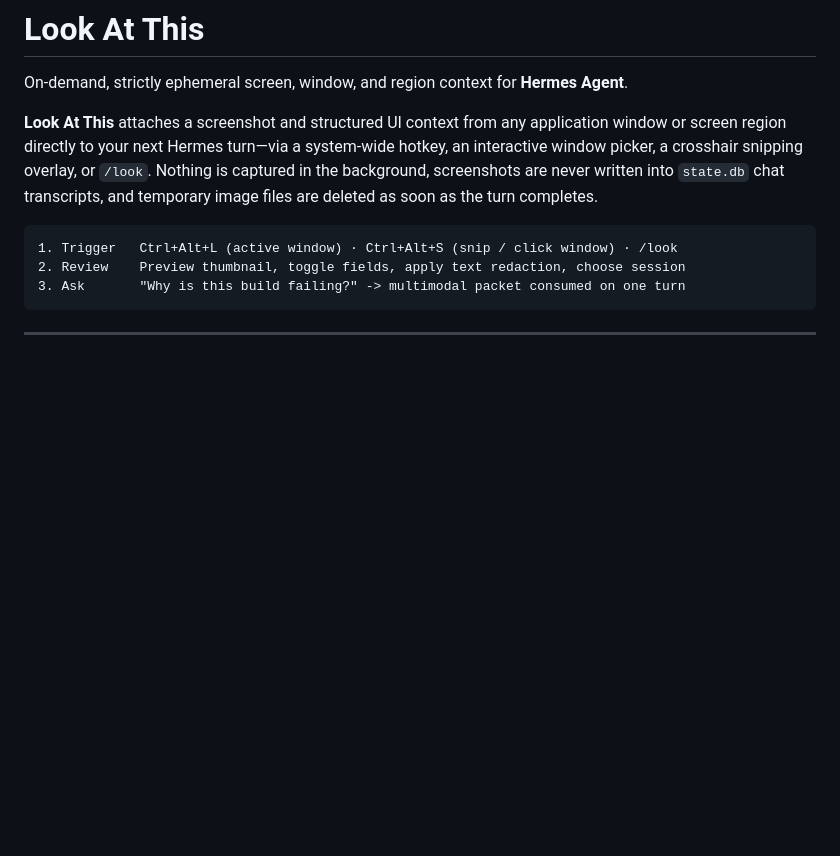
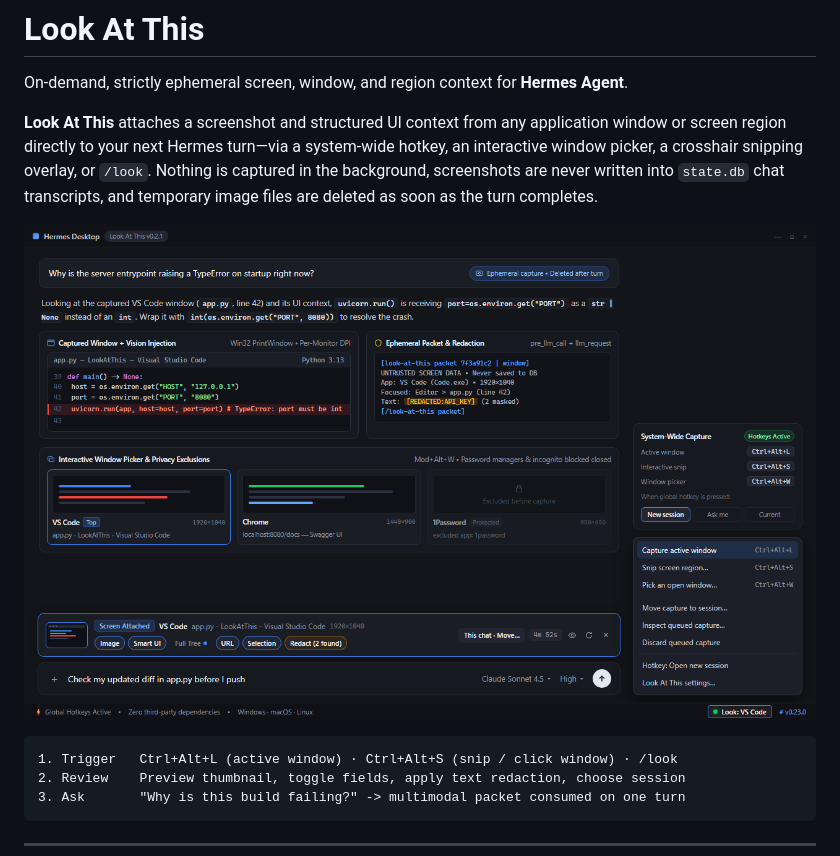
Before and after one commit to Elshayib/look-at-this, a Markdown page: README.md, the part around the change. Drawn GitHub-style; pictures changed too: assets/look-at-this.png (added); blank space fills up the shorter version.

Commit message:
docs: add v0.2.1 desktop UI screenshot

````diff
--- a/README.md
+++ b/README.md
@@ -3,6 +3,8 @@
 On-demand, strictly ephemeral screen, window, and region context for **Hermes Agent**.
 
 **Look At This** attaches a screenshot and structured UI context from any application window or screen region directly to your next Hermes turn—via a system-wide hotkey, an interactive window picker, a crosshair snipping overlay, or `/look`. Nothing is captured in the background, screenshots are never written into `state.db` chat transcripts, and temporary image files are deleted as soon as the turn completes.
+
+![Look At This](assets/look-at-this.png)
 
 ```text
 1. Trigger   Ctrl+Alt+L (active window) · Ctrl+Alt+S (snip / click window) · /look
````
